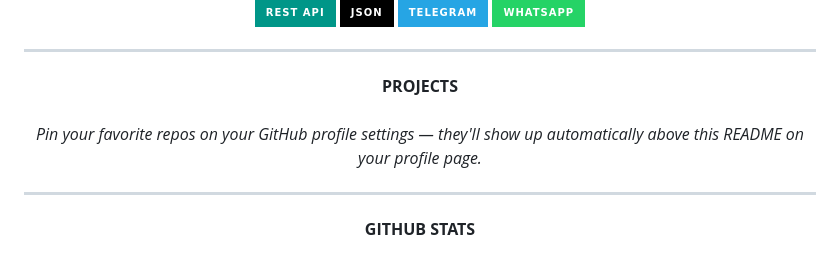
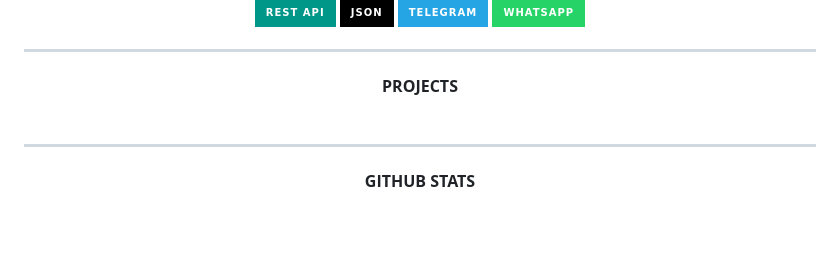
Before and after one commit to xenixxenox/xenixxenox, a Markdown page: README.md, the part around the change. GitHub-like rendering; badges without logos; blank space fills up the shorter version.

```diff
--- a/README.md
+++ b/README.md
@@ -64,9 +64,7 @@
 </div>
 <br>
 
-<p align="center">
-  <i>Pin your favorite repos on your GitHub profile settings — they'll show up automatically above this README on your profile page.</i>
-</p>
+
 
 <hr>
 
```
